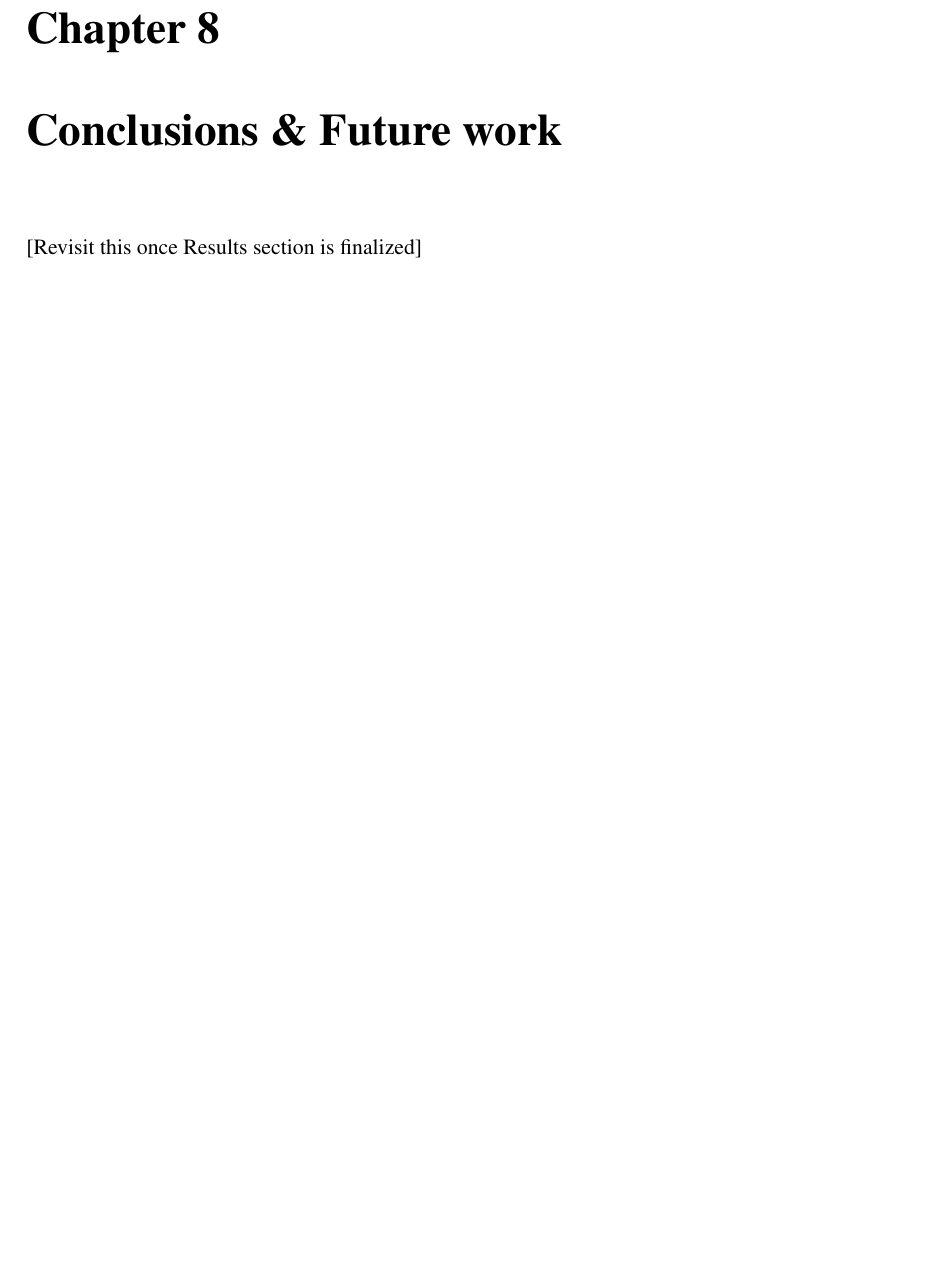
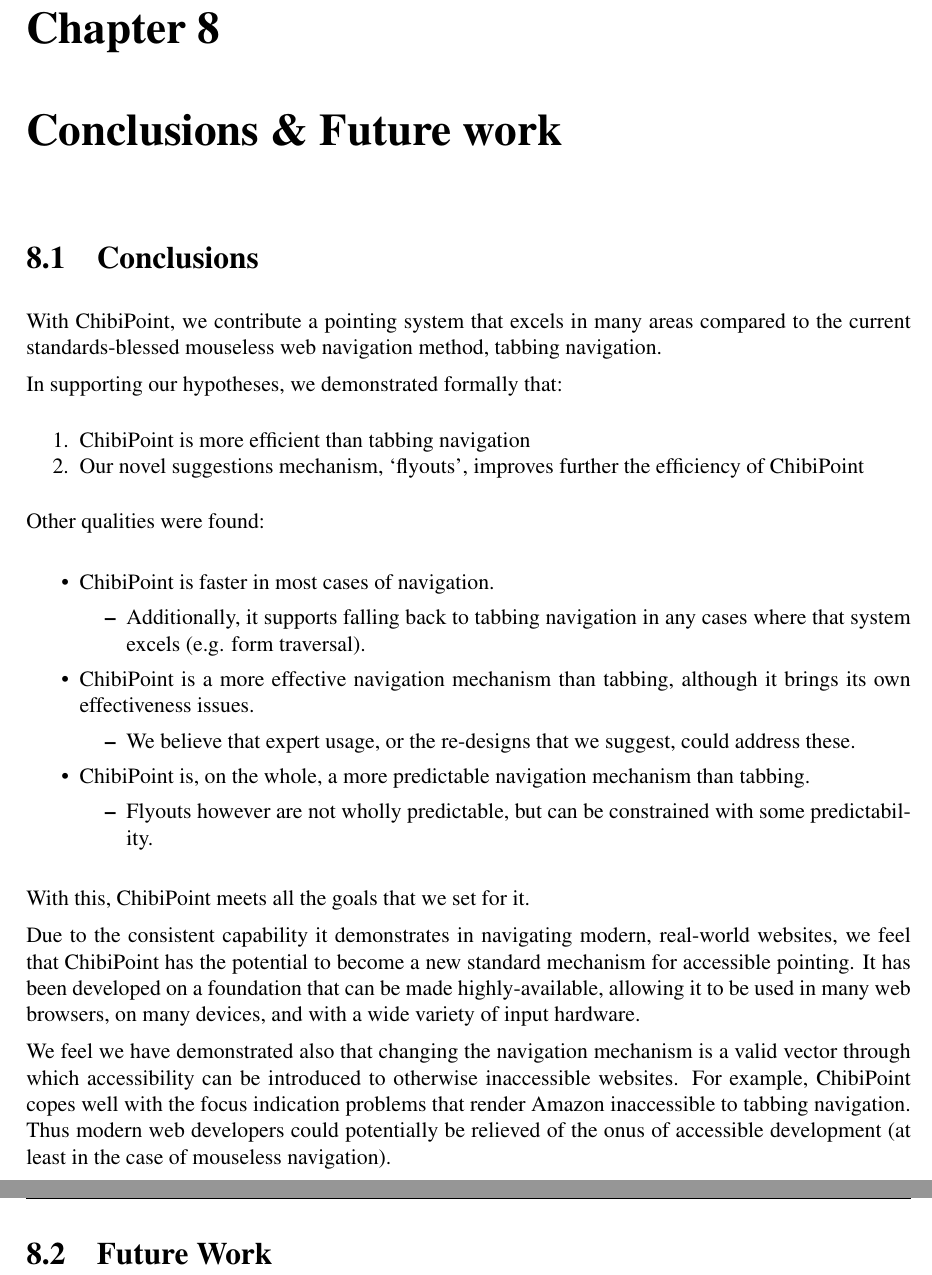
Before and after one commit to Birch-san/diss, a LaTeX thesis (finalpush/Diss.tex): part of page 68 of 92 before the commit and two parts of pages 69 and 70 of 94 after it, the two joined at a grey line, cut so that both start at the same text, the shorter picture padded with empty space. Compiled offline with pdfLaTeX.

Commit message:
Maybe finished conclusions, now gotta do future work and misc feedback

```diff
--- a/finalpush/Diss.tex
+++ b/finalpush/Diss.tex
@@ -1663,7 +1688,41 @@ Thus it was seen that users agree with the hypotheses we have supported quantita
 
 \chapter{Conclusions \& Future work}
 \label{chap:conclusions}
-[Revisit this once Results section is finalized]
+\section{Conclusions}
+With ChibiPoint, we contribute a pointing system that excels in many areas compared to the current standards-blessed mouseless web navigation method, tabbing navigation.
+
+In supporting our hypotheses, we demonstrated formally that:
+\begin{enumerate}
+	\item ChibiPoint is more efficient than tabbing navigation
+	\item Our novel suggestions mechanism, `flyouts', improves further the efficiency of ChibiPoint
+\end{enumerate}
+
+Other qualities were found:
+
+\begin{itemize}
+\item ChibiPoint is faster in most cases of navigation.
+	\begin{itemize}
+	\item Additionally, it supports falling back to tabbing navigation in any cases where that system excels (e.g. form traversal).
+	\end{itemize}
+\item ChibiPoint is a more effective navigation mechanism than tabbing, although it brings its own effectiveness issues.
+	\begin{itemize}
+	\item We believe that expert usage, or the re-designs that we suggest, could address these.
+	\end{itemize}
+\item ChibiPoint is, on the whole, a more predictable navigation mechanism than tabbing.
+	\begin{itemize}
+	\item Flyouts however are not wholly predictable, but can be constrained with some predictability.
+	\end{itemize}
+\end{itemize}
+
+With this, ChibiPoint meets all the goals that we set for it.
+
+Due to the consistent capability it demonstrates in navigating modern, real-world websites, we feel that ChibiPoint has the potential to become a new standard mechanism for accessible pointing. It has been developed on a foundation that can be made highly-available, allowing it to be used in many web browsers, on many devices, and with a wide variety of input hardware.
+
+We feel we have demonstrated also that changing the navigation mechanism is a valid vector through which accessibility can be introduced to otherwise inaccessible websites. For example, ChibiPoint copes well with the focus indication problems that render Amazon inaccessible to tabbing navigation. Thus modern web developers could potentially be relieved of the onus of accessible development (at least in the case of mouseless navigation).
+
+\section{Future Work}
+
+%Remember also to print questionnaire itself!
 
 \pagebreak
 \chapter{Glossary}
```
Also changed, not shown: finalpush/Diss.pdf, finalpush/Diss.tex (39 more changed lines).
